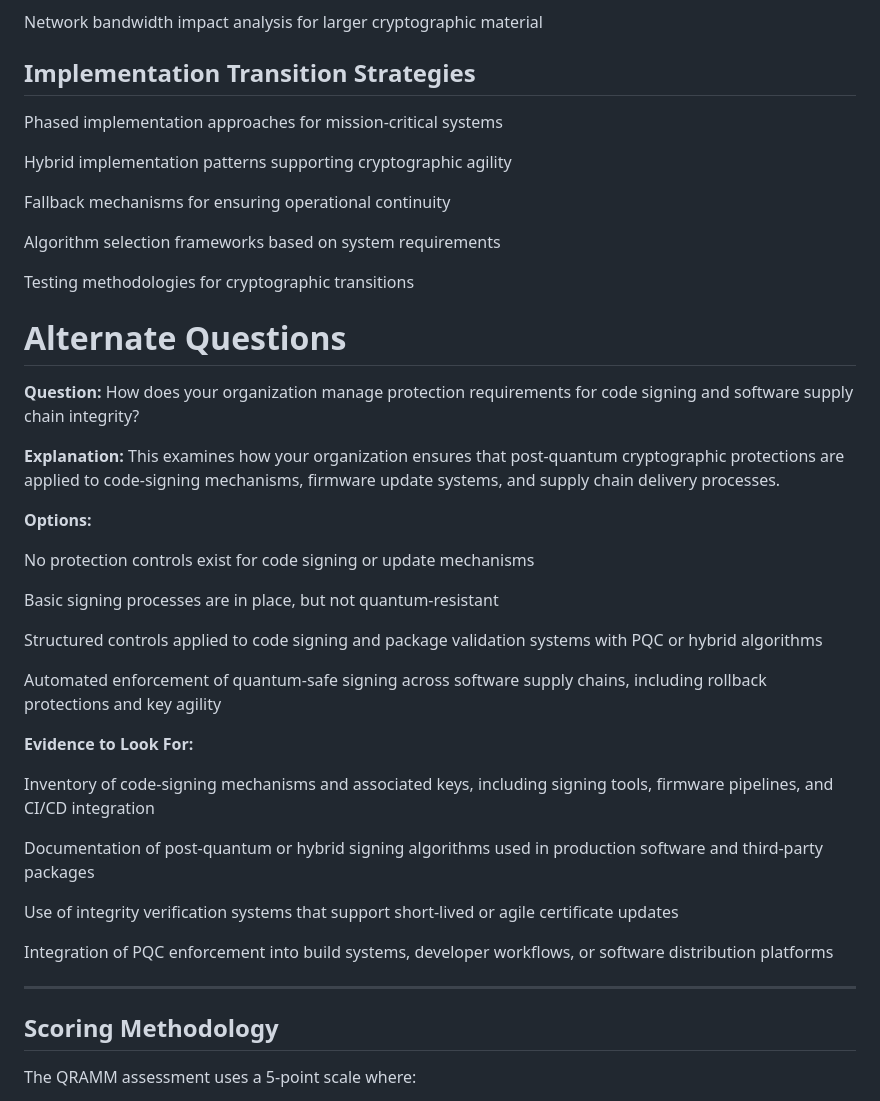
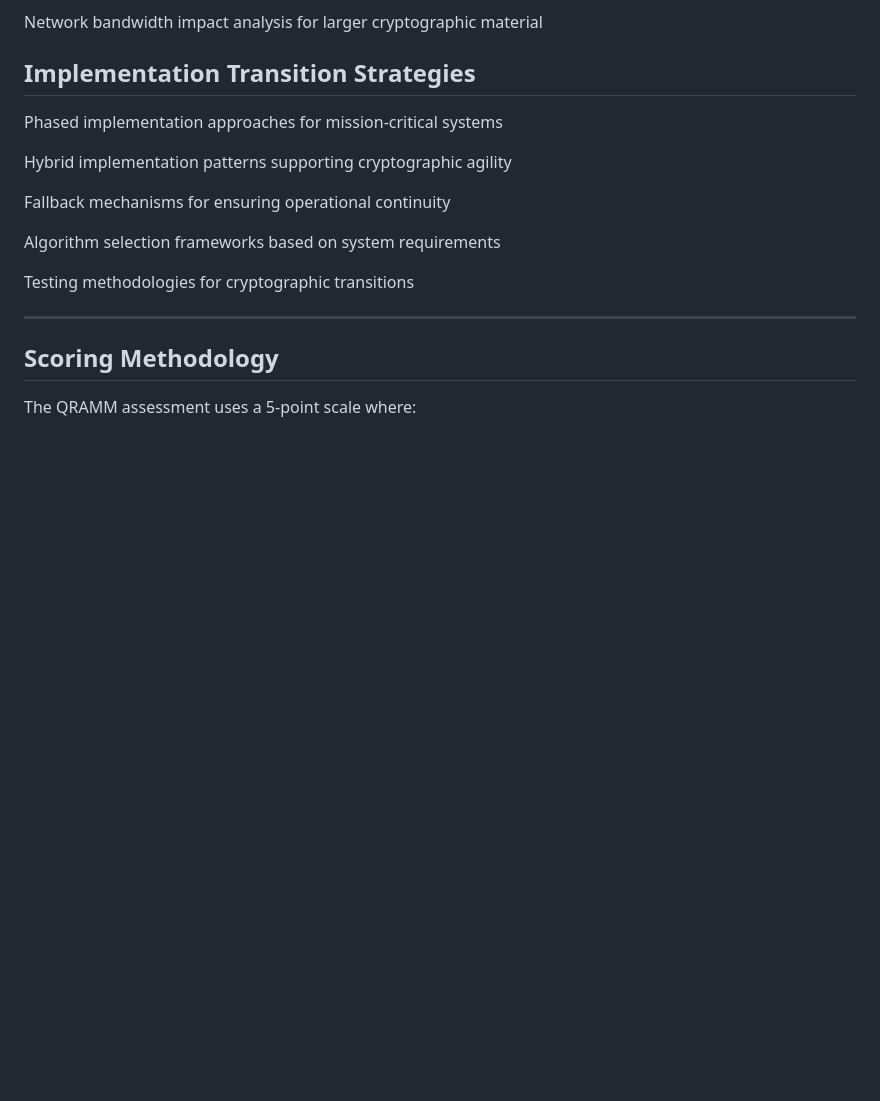
Before and after one commit to csnp/qramm, a Markdown page: assessment/full-assessment.md, the part around one of its changes. Rendered like a GitHub page; blank space fills up the shorter version.

```diff
--- a/assessment/full-assessment.md
+++ b/assessment/full-assessment.md
@@ -3783,34 +3782,6 @@ Fallback mechanisms for ensuring operational continuity
 Algorithm selection frameworks based on system requirements
 
 Testing methodologies for cryptographic transitions
-
-# Alternate Questions
-
-**Question:** How does your organization manage protection requirements for code signing and software supply chain integrity?
-
-**Explanation:** This examines how your organization ensures that post-quantum cryptographic protections are applied to code-signing mechanisms, firmware update systems, and supply chain delivery processes.
-
-**Options:**
-
-No protection controls exist for code signing or update mechanisms
-
-Basic signing processes are in place, but not quantum-resistant
-
-Structured controls applied to code signing and package validation systems with PQC or hybrid algorithms
-
-Automated enforcement of quantum-safe signing across software supply chains, including rollback protections and key agility
-
-**Evidence to Look For:**
-
-Inventory of code-signing mechanisms and associated keys, including signing tools, firmware pipelines, and CI/CD integration
-
-Documentation of post-quantum or hybrid signing algorithms used in production software and third-party packages
-
-Use of integrity verification systems that support short-lived or agile certificate updates
-
-Integration of PQC enforcement into build systems, developer workflows, or software distribution platforms
-
-
 
 ---
 
```
Also changed, not shown: other parts of assessment/full-assessment.md (+10 -11 lines), assessment/Complete_QRAMM_Questions.md (added, +167 -0 lines).
